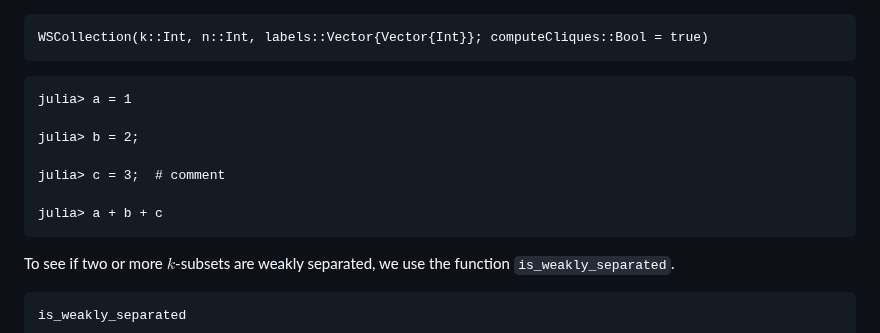
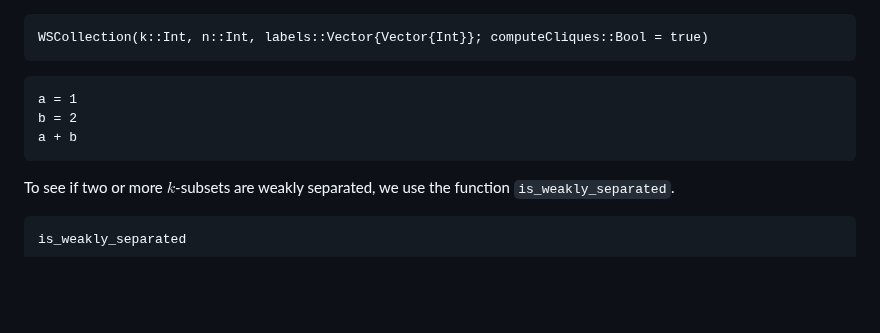
Before and after one commit to MichaelSchloesser/WeaklySeparatedCollections.jl, a Markdown page: docs/src/usage.md, the part around the change. GitHub-like rendering; blank space fills up the shorter version.

Commit message:
try @example in docs

````diff
--- a/docs/src/usage.md
+++ b/docs/src/usage.md
@@ -60,14 +60,10 @@ WSCollection
 WSCollection(k::Int, n::Int, labels::Vector{Vector{Int}}; computeCliques::Bool = true)
 ```
 
-```jldoctest
-julia> a = 1
-
-julia> b = 2;
-
-julia> c = 3;  # comment
-
-julia> a + b + c
+```@example
+a = 1
+b = 2
+a + b
 ```
 
 
````
